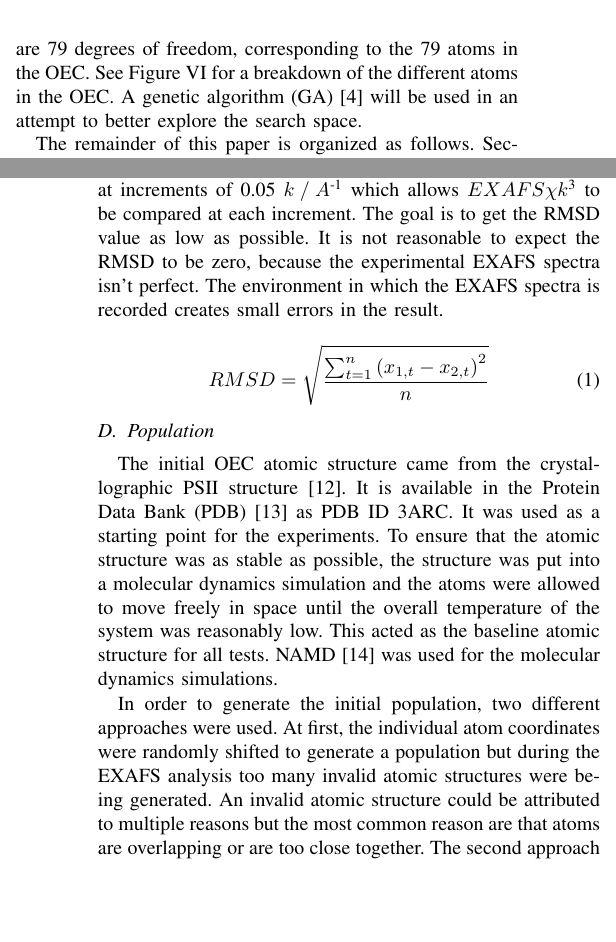
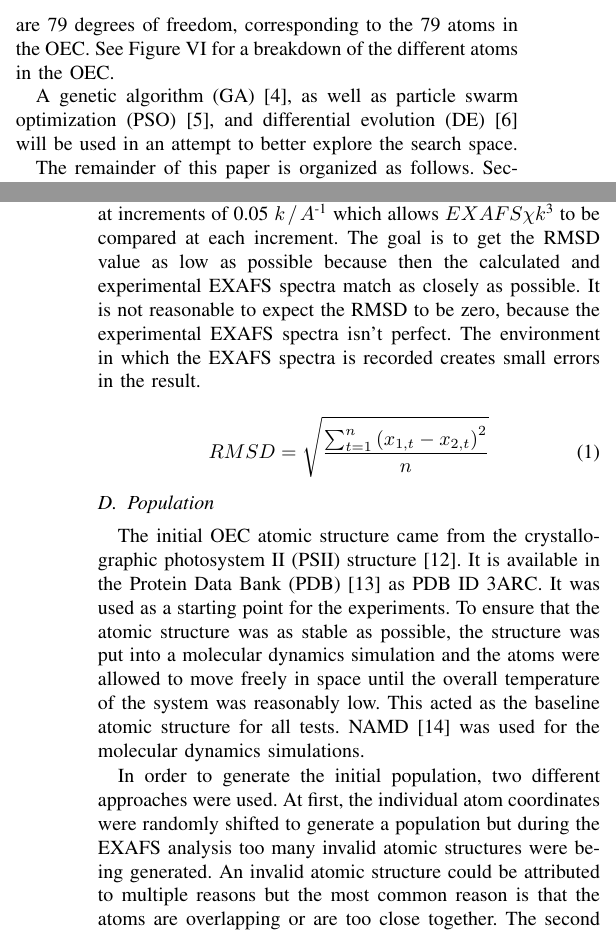
Before and after one commit to collinprice/Thesis, a LaTeX paper (conference/cibcb2014/cibcb2014-conf.tex): two parts of the columns of pages 1 and 3 of 8, joined at a grey line, cut so that both start at the same text, the shorter picture padded with empty space. Compiled offline with pdfLaTeX.

Commit message:
final edits to cibcb paper.

```diff
--- a/conference/cibcb2014/cibcb2014-conf.tex
+++ b/conference/cibcb2014/cibcb2014-conf.tex
@@ -335,9 +335,6 @@
 % Read the url.sty source comments for usage information. Basically,
 % \url{my_url_here}.
 
-% REMOVE ME LATER
-\usepackage{soul}
-
 % *** Do not adjust lengths that control margins, column widths, etc. ***
 % *** Do not use packages that alter fonts (such as pslatex).         ***
 % There should be no need to do such things with IEEEtran.cls V1.6 and later.
@@ -451,7 +448,9 @@ The goal of this work is to explore different types of evolutionary algorithms i
 
 For the experiments a non-protein chemical compound found within proteins is used. The oxygen-evolving complex (OEC) is required to catalyze the oxidation of water to produce dioxygen. There is a high quality experimental EXAFS spectra of OEC in S$_1$-state that will be used to create a comparative measure against the results. The goal is to create a calculated molecular structure that closely resembles the experimental EXAFS spectra. Finding a good molecular structure for the OEC is important in understanding the catalytic cycle and the development of biomimetics~\cite{luber2011s1}.
 
-Currently such methods as computational chemistry~\cite{hsiao2006exafs}, quantum mechanics~\cite{hsiao2006exafs}~\cite{sproviero2008model}, and conjugate gradient optimization~\cite{luber2011s1} are being used to determine the molecular structure of compounds. The problem with these approaches is that they are converging on local minima. A major difficulty with molecular structure refinement is that there are too many degrees of freedom involved. With respect to the OEC there are 79 degrees of freedom, corresponding to the 79 atoms in the OEC. See Figure~\ref{table:elementBreakdown} for a breakdown of the different atoms in the OEC. A genetic algorithm (GA)~\cite{banzhaf1997genetic} will be used in an attempt to better explore the search space.
+Currently such methods as computational chemistry~\cite{hsiao2006exafs}, quantum mechanics~\cite{hsiao2006exafs}~\cite{sproviero2008model}, and conjugate gradient optimization~\cite{luber2011s1} are being used to determine the molecular structure of compounds. The problem with these approaches is that they are converging on local minima. A major difficulty with molecular structure refinement is that there are too many degrees of freedom involved. With respect to the OEC there are 79 degrees of freedom, corresponding to the 79 atoms in the OEC. See Figure~\ref{table:elementBreakdown} for a breakdown of the different atoms in the OEC.
+
+A genetic algorithm (GA)~\cite{banzhaf1997genetic}, as well as particle swarm optimization (PSO)~\cite{kennedy2010particle}, and differential evolution (DE)~\cite{storn1997differential} will be used in an attempt to better explore the search space.
 
 The remainder of this paper is  organized as follows. Section~\ref{sec:refinementProblem} describes the structure refinement problem as well as the model used in the experiments. Section~\ref{sec:evolutionaryAlgorithm} outlines the evolutionary algorithms used along with their implementation details relating to the problem along with the experimental design. Section~\ref{sec:subsetTesting} describes subset testing of the original model, and Section~\ref{sec:conclusion} discusses conclusions and future work.
 
@@ -559,7 +558,7 @@ The individuals for the PSO and DE had to be modified to better suit these algor
 
 The goal of the experiment is to find an atomic structure that generates the same EXAFS spectra as the experimental EXAFS spectra. If an atomic structure were to be generated that produces the same EXAFS spectra as the one found in experimentation then it can be said that the real atomic structure would have been found.
 
-To calculate how close the calculated EXAFS spectra is to the experimental EXAFS spectra, root-mean-square deviations (RMSD), see Equation~\ref{eq:rmsdFormula}, will be computed between the calculated and experimental spectra. Each spectra is recorded at increments of 0.05 $k \mathbin{/} A\textsuperscript{-1}$ which allows $EXAFS \chi k\textsuperscript{3}$ to be compared at each increment. The goal is to get the RMSD value as low as possible. It is not reasonable to expect the RMSD to be zero, because the experimental EXAFS spectra isn't perfect. The environment in which the EXAFS spectra is recorded creates small errors in the result.
+To calculate how close the calculated EXAFS spectra is to the experimental EXAFS spectra, root-mean-square deviations (RMSD), see Equation~\ref{eq:rmsdFormula}, will be computed between the calculated and experimental spectra. Each spectra is recorded at increments of 0.05 $k \mathbin{/} A\textsuperscript{-1}$ which allows $EXAFS \chi k\textsuperscript{3}$ to be compared at each increment. The goal is to get the RMSD value as low as possible because then the calculated and experimental EXAFS spectra match as closely as possible. It is not reasonable to expect the RMSD to be zero, because the experimental EXAFS spectra isn't perfect. The environment in which the EXAFS spectra is recorded creates small errors in the result.
 
 \begin{equation}
   \label{eq:rmsdFormula}
@@ -569,9 +568,9 @@ To calculate how close the calculated EXAFS spectra is to the experimental EXAFS
 \subsection{Population}
 \label{sec:population}
 
-The initial OEC atomic structure came from the crystallographic PSII structure~\cite{umena2011crystal}. It is available in the Protein Data Bank (PDB)~\cite{databank} as PDB ID 3ARC. It was used as a starting point for the experiments. To ensure that the atomic structure was as stable as possible, the structure was put into a molecular dynamics simulation and the atoms were allowed to move freely in space until the overall temperature of the system was reasonably low. This acted as the baseline atomic structure for all tests. NAMD~\cite{namd} was used for the molecular dynamics simulations.
+The initial OEC atomic structure came from the crystallographic photosystem II (PSII) structure~\cite{umena2011crystal}. It is available in the Protein Data Bank (PDB)~\cite{databank} as PDB ID 3ARC. It was used as a starting point for the experiments. To ensure that the atomic structure was as stable as possible, the structure was put into a molecular dynamics simulation and the atoms were allowed to move freely in space until the overall temperature of the system was reasonably low. This acted as the baseline atomic structure for all tests. NAMD~\cite{namd} was used for the molecular dynamics simulations.
 
-In order to generate the initial population, two different approaches were used. At first, the individual atom coordinates were randomly shifted to generate a population but during the EXAFS analysis too many invalid atomic structures were being generated. An invalid atomic structure could be attributed to multiple reasons but the most common reason are that atoms are overlapping or are too close together. The second approach taken was to let a molecular dynamics simulation generate an initial population. In this approach, the atomic structure was run through the molecular dynamics simulation again but instead the temperature of the system would be increased in order to make the atoms oscillate. The molecular dynamics simulation was allowed to run for 10000 steps. Each of these steps represents a unique atomic structure of the OEC and these were used to seed the genetic algorithm's population.
+In order to generate the initial population, two different approaches were used. At first, the individual atom coordinates were randomly shifted to generate a population but during the EXAFS analysis too many invalid atomic structures were being generated. An invalid atomic structure could be attributed to multiple reasons but the most common reason is that the atoms are overlapping or are too close together. The second approach taken was to let a molecular dynamics simulation generate an initial population. In this approach, the atomic structure was run through the molecular dynamics simulation again but instead the temperature of the system would be increased in order to make the atoms oscillate. The molecular dynamics simulation was allowed to run for 10000 steps. Each of these steps represents a unique atomic structure of the OEC and these were used to seed the genetic algorithm's population.
 
 The atomic structures that were generated contained 1269 chemical elements. For the purposes of OEC structure refinement only 79 specific atoms were required for EXAFS analysis. The genetic algorithm only used the 79 atoms that required refinement. The generated atomic structures were run through IFEFFIT and compared to the target EXAFS spectra. The top 3\% (roughly 300) were used to generate the initial populations in the genetic algorithm.
 
```
Also changed, not shown: conference/cibcb2014/cibcb2014-conf.pdf, conference/cibcb2014/cibcb2014-conf.tex (12 more changed lines).
